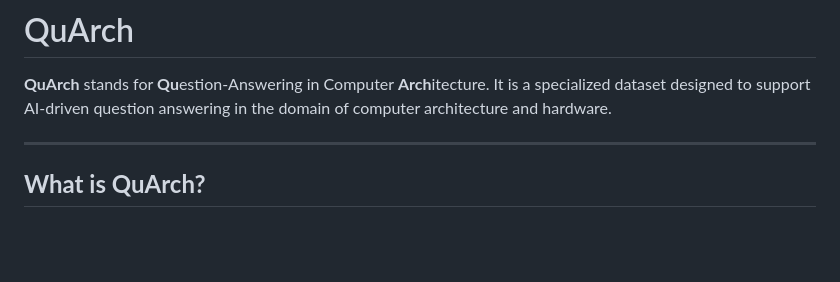
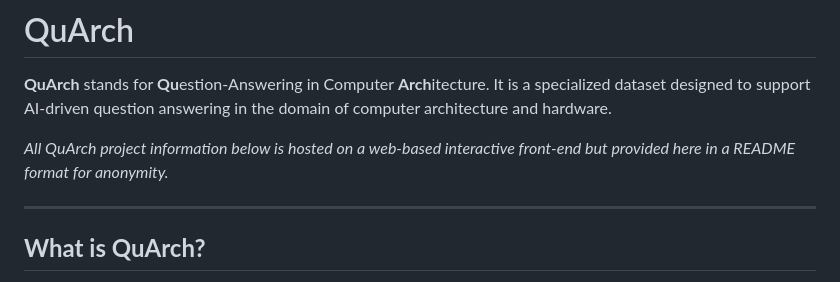
Before and after one commit to harvard-edge/QuArch, a Markdown page: README.md, the part around the change. Rendered like a GitHub page; blank space fills up the shorter version.

Commit message:
Update README.md for CAL submission

```diff
--- a/README.md
+++ b/README.md
@@ -1,6 +1,8 @@
 # QuArch
 
 **QuArch** stands for **Qu**estion-Answering in Computer **Arch**itecture. It is a specialized dataset designed to support AI-driven question answering in the domain of computer architecture and hardware.
+
+*All QuArch project information below is hosted on a web-based interactive front-end but provided here in a README format for anonymity.*
 
 ---
 
```
